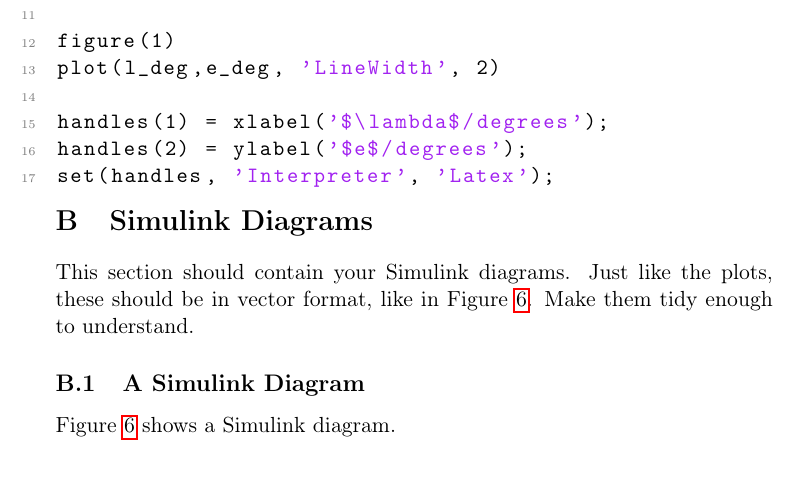
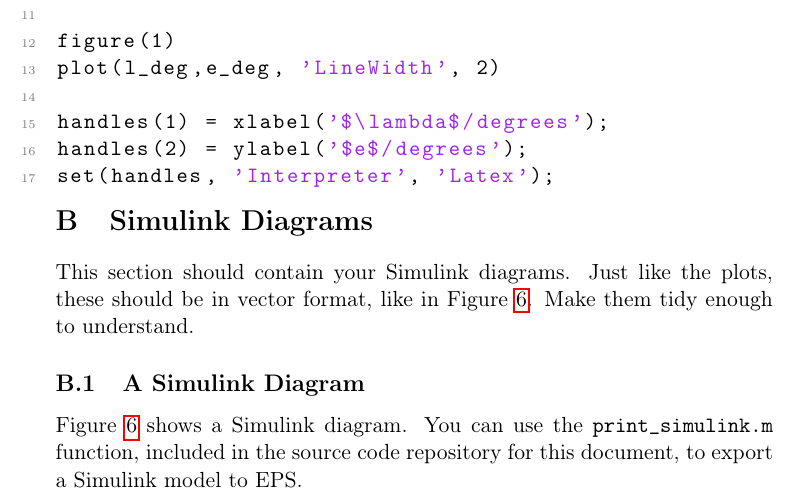
Before and after one commit to ntnu-itk/labreport, a LaTeX paper (labreport.tex, which reads appendix.tex): part of page 15 of 16, cut so that both start at the same text. Compiled offline with pdfLaTeX; a LaTeX package or settings file that is missing is left out.

Commit message:
added Simulink export function by KK

```diff
--- a/appendix.tex
+++ b/appendix.tex
@@ -9,7 +9,7 @@ This section should contain your MATLAB code. DO NOT attach files posted online
 This section should contain your Simulink diagrams. Just like the plots, these should be in vector format, like in Figure~\ref{fig:simulink}. Make them tidy enough to understand.
 
 \subsection{A Simulink Diagram}
-Figure~\ref{fig:simulink} shows a Simulink diagram.
+Figure~\ref{fig:simulink} shows a Simulink diagram. You can use the \texttt{print\_simulink.m} function, included in the source code repository for this document, to export a Simulink model to EPS\@.
 \begin{figure}[htb]
 	\centering
 		\includegraphics[width = \textwidth]{figures/simulink.pdf}
```
Also changed, not shown: 1 other file.
